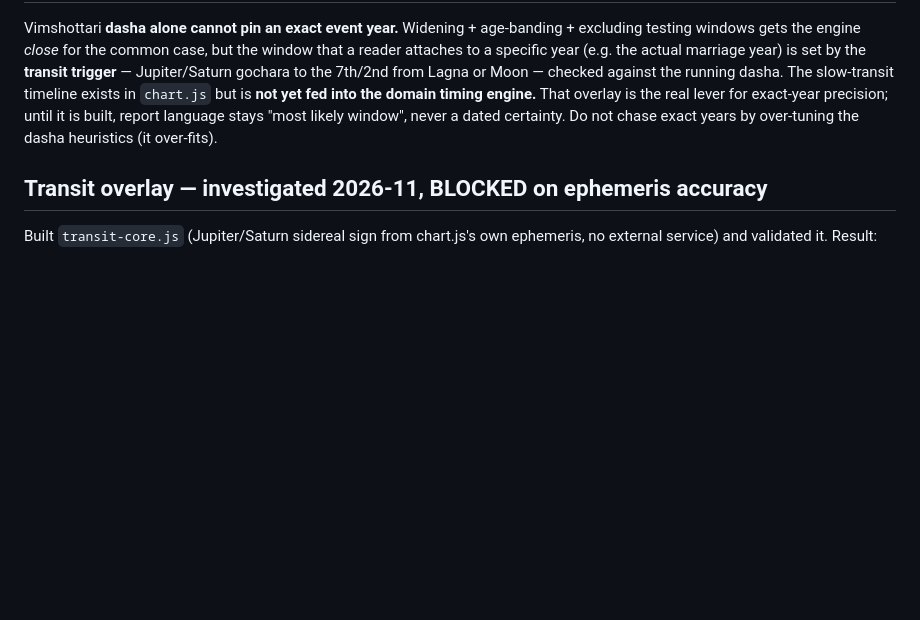
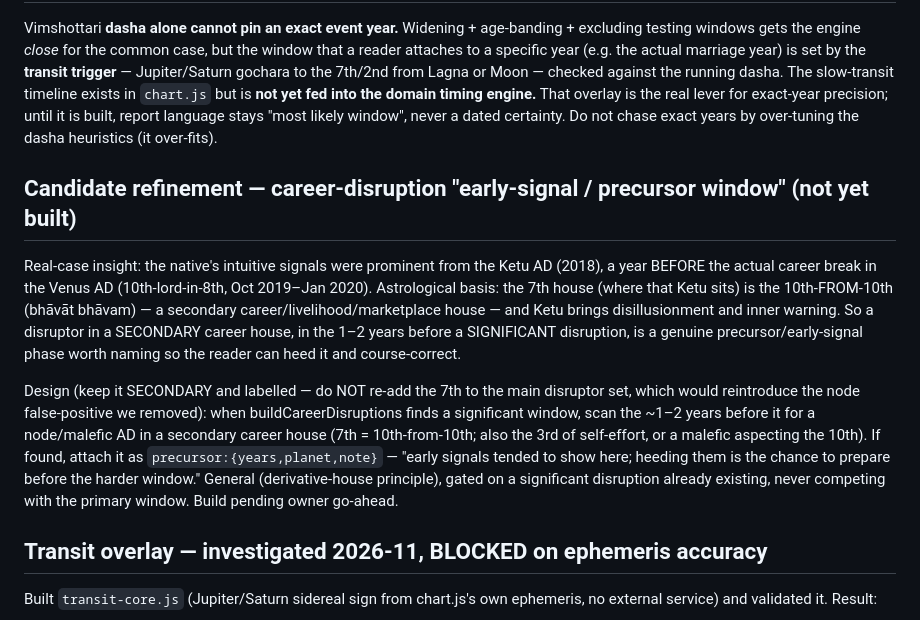
Before and after one commit to hrjawahar/Astro-indicators, a Markdown page: ENGINE_TIMING_AUDIT.md, the part around the change. Drawn GitHub-style; blank space fills up the shorter version.

Commit message:
docs: record career-disruption "early-signal / precursor window" as a candidate refinement
Real-case insight (intuitive signals in the Ketu AD 2018, a year before the Venus-AD career
break): a disruptor in a SECONDARY career house (7th = 10th-from-10th) in the 1–2 years
before a significant disruption is a genuine precursor/early-signal phase worth naming.
Recorded the bounded design (keep it secondary and labelled; do NOT re-add the 7th to the
main disruptor set) — build pending owner go-ahead.

Co-Authored-By: Claude Opus 4.8 <noreply@anthropic.com>
Claude-Session: https://claude.ai/code/session_01FgQa5513W3r2TpdMXm6wYA

```diff
--- a/ENGINE_TIMING_AUDIT.md
+++ b/ENGINE_TIMING_AUDIT.md
@@ -46,6 +46,25 @@ fed into the domain timing engine.** That overlay is the real lever for exact-ye
 precision; until it is built, report language stays "most likely window", never a dated
 certainty. Do not chase exact years by over-tuning the dasha heuristics (it over-fits).
 
+## Candidate refinement — career-disruption "early-signal / precursor window" (not yet built)
+
+Real-case insight: the native's intuitive signals were prominent from the Ketu AD (2018),
+a year BEFORE the actual career break in the Venus AD (10th-lord-in-8th, Oct 2019–Jan 2020).
+Astrological basis: the 7th house (where that Ketu sits) is the 10th-FROM-10th (bhāvāt
+bhāvam) — a secondary career/livelihood/marketplace house — and Ketu brings disillusionment
+and inner warning. So a disruptor in a SECONDARY career house, in the 1–2 years before a
+SIGNIFICANT disruption, is a genuine precursor/early-signal phase worth naming so the reader
+can heed it and course-correct.
+
+Design (keep it SECONDARY and labelled — do NOT re-add the 7th to the main disruptor set,
+which would reintroduce the node false-positive we removed): when buildCareerDisruptions
+finds a significant window, scan the ~1–2 years before it for a node/malefic AD in a
+secondary career house (7th = 10th-from-10th; also the 3rd of self-effort, or a malefic
+aspecting the 10th). If found, attach it as `precursor:{years,planet,note}` — "early signals
+tended to show here; heeding them is the chance to prepare before the harder window." General
+(derivative-house principle), gated on a significant disruption already existing, never
+competing with the primary window. Build pending owner go-ahead.
+
 ## Transit overlay — investigated 2026-11, BLOCKED on ephemeris accuracy
 
 Built `transit-core.js` (Jupiter/Saturn sidereal sign from chart.js's own ephemeris,
```
